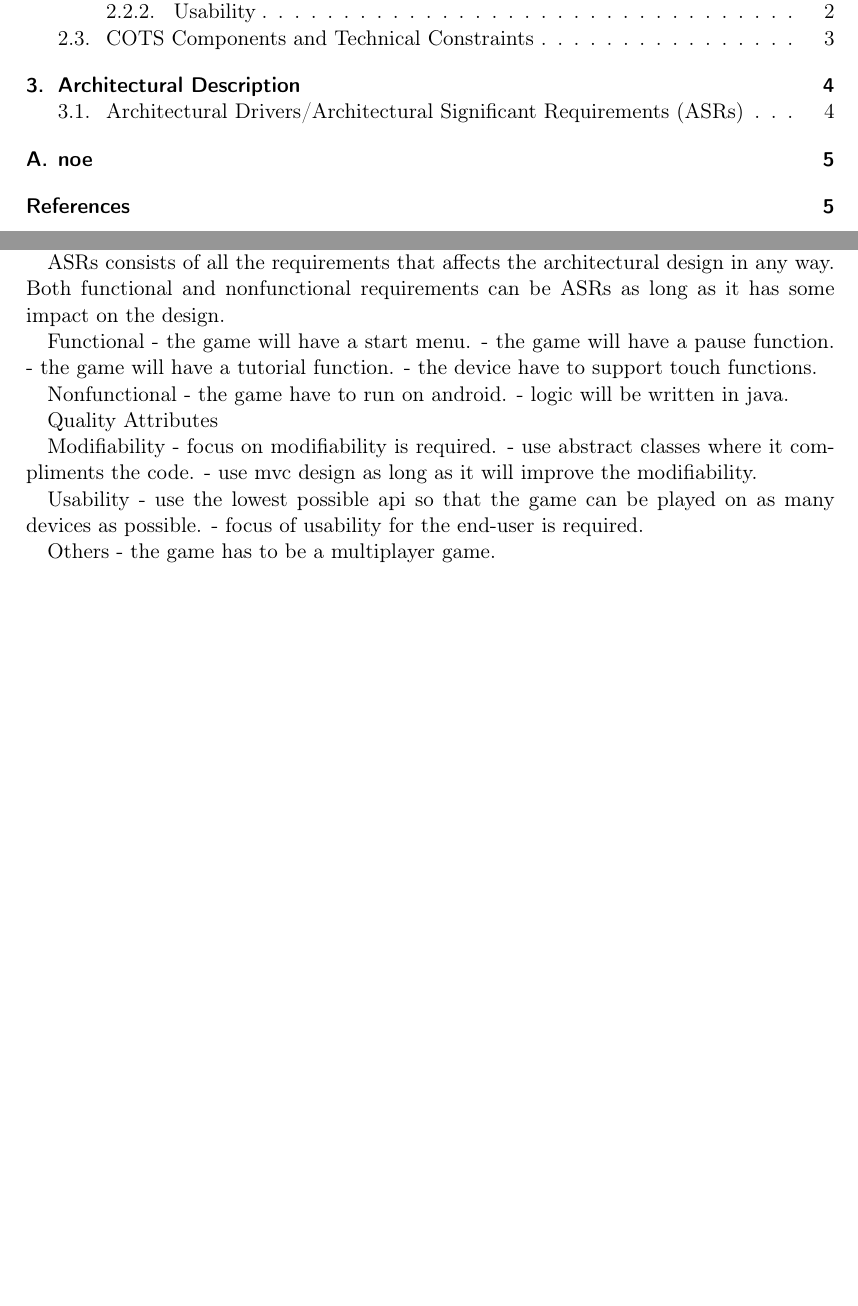
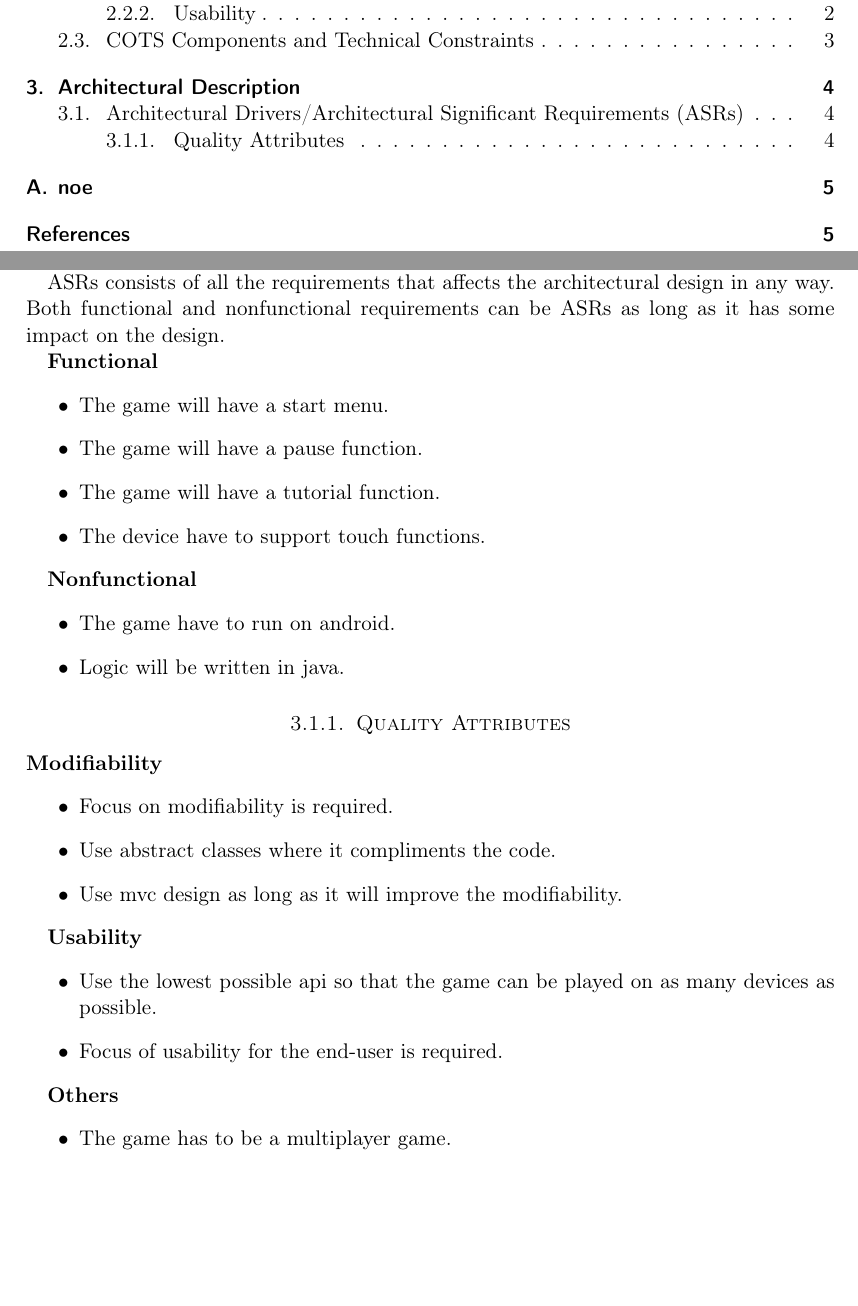
Before and after one commit to Jimtrim/TDT4240ProgArk_2014, a LaTeX document (Requirements and Architecture phase/report.tex, which reads Requirements and Architecture phase/arc_ASR.tex): two parts of pages 2 and 6 of 7, joined at a grey line, cut so that both start at the same text, the shorter picture padded with empty space. Compiled offline with pdfLaTeX.

Commit message:
add ASR section fro Google Drive

```diff
--- a/Requirements and Architecture phase/arc_ASR.tex
+++ b/Requirements and Architecture phase/arc_ASR.tex
@@ -3,26 +3,36 @@ The main drivers (functional, quality and business requirements) that affect arc
 
 ASRs consists of all the requirements that affects the architectural design in any way. Both functional and nonfunctional requirements can be ASRs as long as it has some impact on the design.
 
-Functional
-- the game will have a start menu.
-- the game will have a pause function.
-- the game will have a tutorial function.
-- the device have to support touch functions.
+\textbf{Functional}
+\begin{itemize}
+	\item The game will have a start menu.
+	\item The game will have a pause function.
+	\item The game will have a tutorial function.
+	\item The device have to support touch functions.
+\end{itemize}
 
-Nonfunctional
-- the game have to run on android.
-- logic will be written in java.
+\textbf{Nonfunctional}
+\begin{itemize}
+	\item The game have to run on android.
+	\item Logic will be written in java.
+\end{itemize}
 
-Quality Attributes
+\subsubsection{Quality Attributes}
 
-Modifiability
-- focus on modifiability is required.
-- use abstract classes where it compliments the code.
-- use mvc design as long as it will improve the modifiability.
+\textbf{Modifiability}
+\begin{itemize}
+	\item Focus on modifiability is required.
+	\item Use abstract classes where it compliments the code.
+	\item Use mvc design as long as it will improve the modifiability.
+\end{itemize}
 
-Usability
-- use the lowest possible api so that the game can be played on as many devices as possible.
-- focus of usability for the end-user is required.
+\textbf{Usability}
+\begin{itemize}
+	\item Use the lowest possible api so that the game can be played on as many devices as possible.
+	\item Focus of usability for the end-user is required.
+\end{itemize}
 
-Others
-- the game has to be a multiplayer game.
+\textbf{Others}
+\begin{itemize}
+	\item The game has to be a multiplayer game.
+\end{itemize}
```
